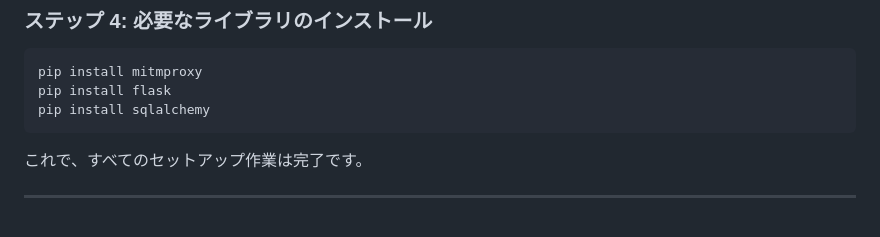
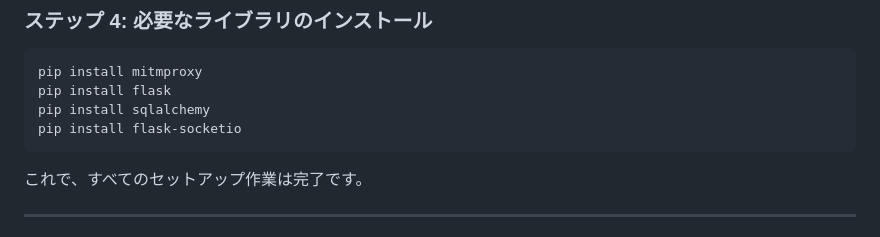
Before and after one commit to J105588/A.R.G.U.S.-v2, a Markdown page: README.md, the part around the change. Drawn GitHub-style.

````diff
--- a/README.md
+++ b/README.md
@@ -58,6 +58,7 @@ venv\Scripts\activate
 pip install mitmproxy
 pip install flask
 pip install sqlalchemy
+pip install flask-socketio
 ```
 これで、すべてのセットアップ作業は完了です。
 
````
